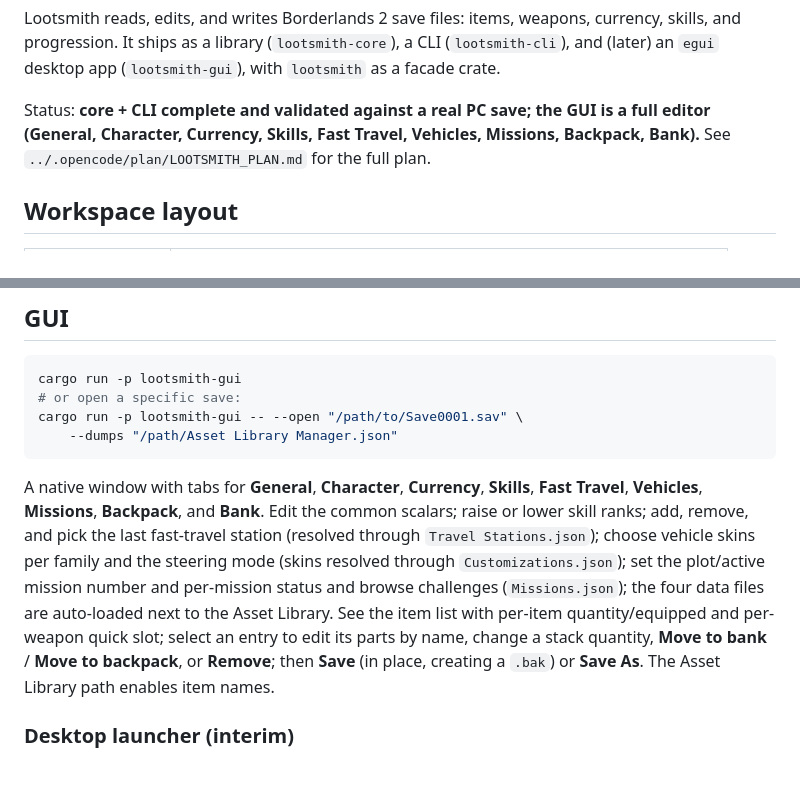
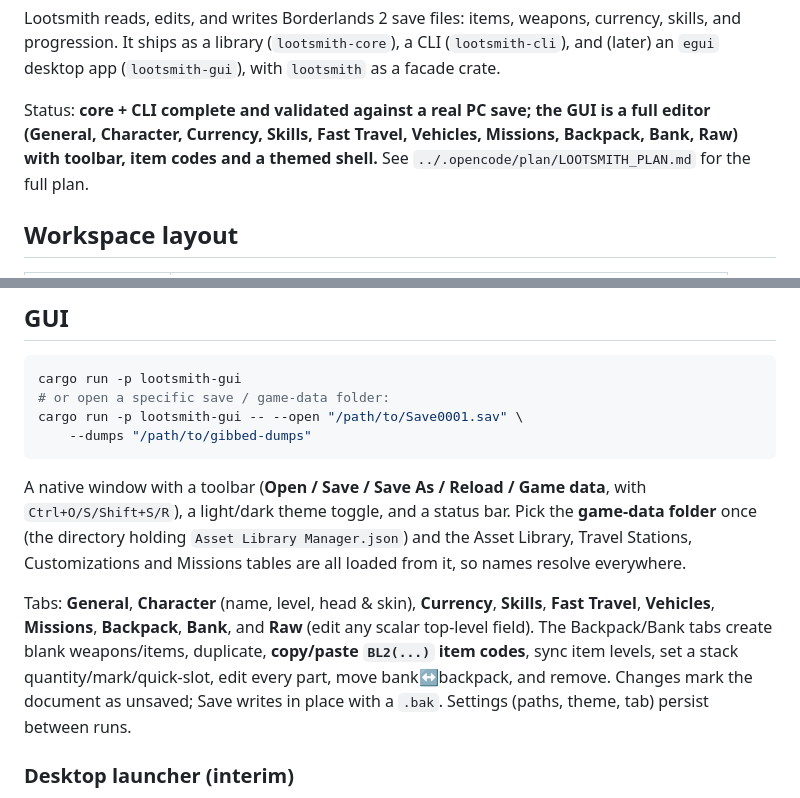
Before and after one commit to UndeadBulwark/Lootsmith, a Markdown page: README.md, 2 parts joined by grey strips. Drawn GitHub-style; blank space fills up the shorter version.

Commit message:
docs: describe the reworked GUI shell, tabs, item codes and Raw view

````diff
--- a/README.md
+++ b/README.md
@@ -12,7 +12,8 @@ with `lootsmith` as a facade crate.
 
 Status: **core + CLI complete and validated against a real PC save; the GUI is a
 full editor (General, Character, Currency, Skills, Fast Travel, Vehicles, Missions,
-Backpack, Bank).** See `../.opencode/plan/LOOTSMITH_PLAN.md` for the full plan.
+Backpack, Bank, Raw) with toolbar, item codes and a themed shell.** See
+`../.opencode/plan/LOOTSMITH_PLAN.md` for the full plan.
 
 ## Workspace layout
 
@@ -134,22 +135,24 @@ cargo run -p lootsmith-cli -- edit /path/to/Save0001.sav \
 
 ```sh
 cargo run -p lootsmith-gui
-# or open a specific save:
+# or open a specific save / game-data folder:
 cargo run -p lootsmith-gui -- --open "/path/to/Save0001.sav" \
-    --dumps "/path/Asset Library Manager.json"
+    --dumps "/path/to/gibbed-dumps"
 ```
 
-A native window with tabs for **General**, **Character**, **Currency**,
-**Skills**, **Fast Travel**, **Vehicles**, **Missions**, **Backpack**, and **Bank**.
-Edit the common scalars; raise or lower skill ranks; add, remove, and pick the
-last fast-travel station (resolved through `Travel Stations.json`); choose vehicle
-skins per family and the steering mode (skins resolved through
-`Customizations.json`); set the plot/active mission number and per-mission status
-and browse challenges (`Missions.json`); the four data files are auto-loaded next
-to the Asset Library. See the item list with per-item quantity/equipped and
-per-weapon quick slot; select an entry to edit its parts by name, change a stack
-quantity, **Move to bank** / **Move to backpack**, or **Remove**; then **Save** (in
-place, creating a `.bak`) or **Save As**. The Asset Library path enables item names.
+A native window with a toolbar (**Open / Save / Save As / Reload / Game data**,
+with `Ctrl+O/S/Shift+S/R`), a light/dark theme toggle, and a status bar. Pick the
+**game-data folder** once (the directory holding `Asset Library Manager.json`) and
+the Asset Library, Travel Stations, Customizations and Missions tables are all
+loaded from it, so names resolve everywhere.
+
+Tabs: **General**, **Character** (name, level, head & skin), **Currency**,
+**Skills**, **Fast Travel**, **Vehicles**, **Missions**, **Backpack**, **Bank**, and
+**Raw** (edit any scalar top-level field). The Backpack/Bank tabs create blank
+weapons/items, duplicate, **copy/paste `BL2(...)` item codes**, sync item levels,
+set a stack quantity/mark/quick-slot, edit every part, move bank↔backpack, and
+remove. Changes mark the document as unsaved; Save writes in place with a `.bak`.
+Settings (paths, theme, tab) persist between runs.
 
 ### Desktop launcher (interim)
 
````
